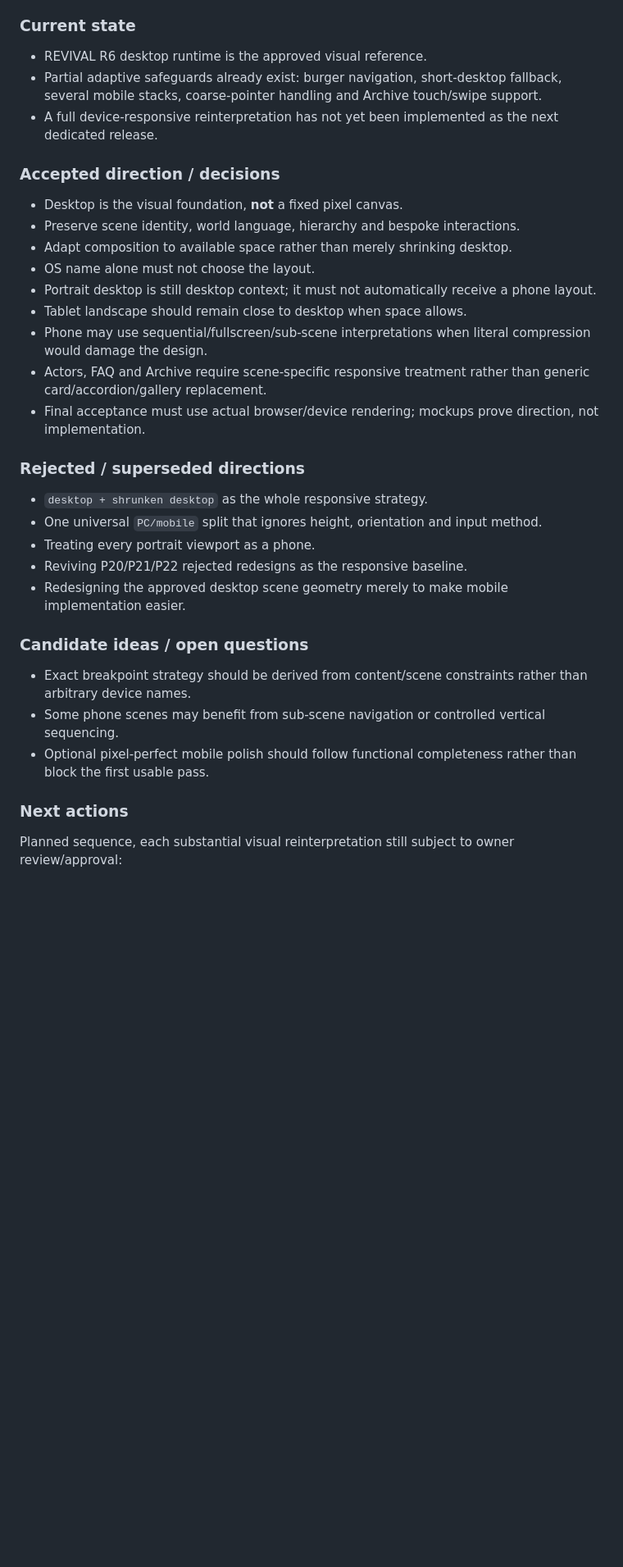
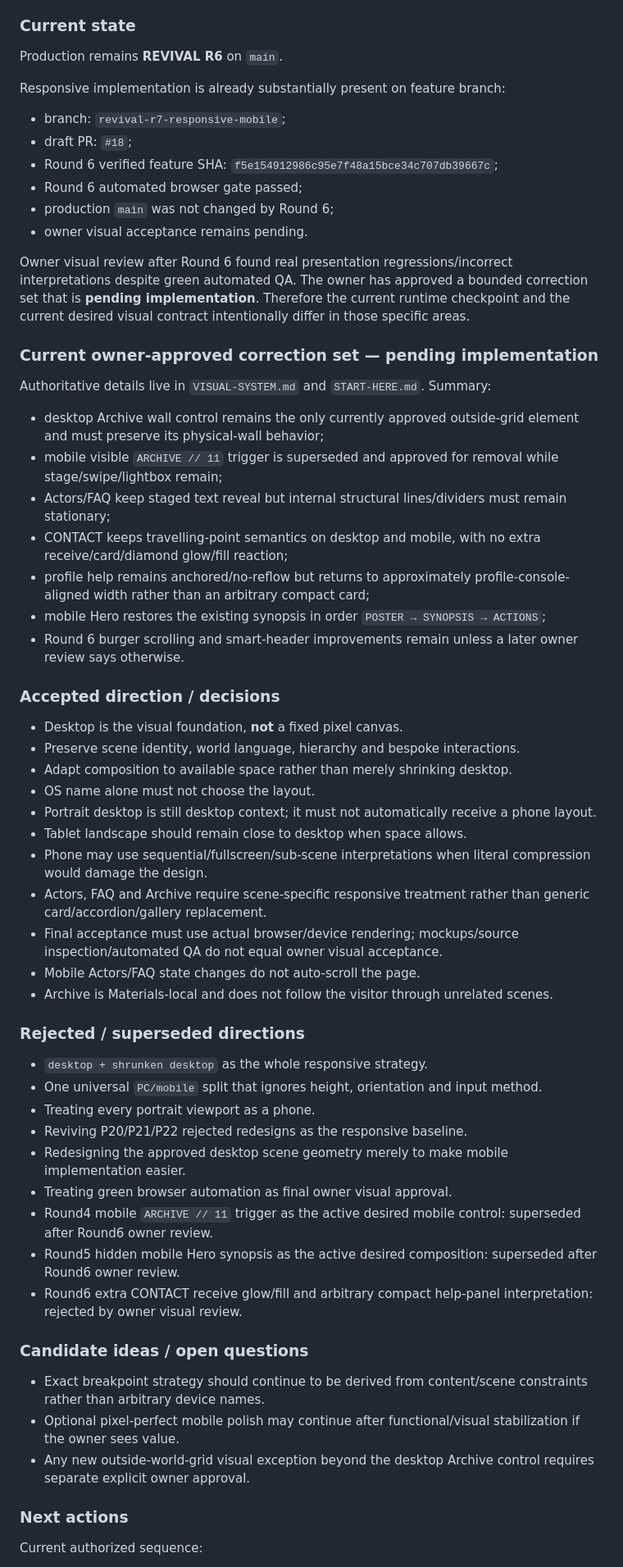
Before and after one commit to Cryo-Zero/hishchenie-film, a Markdown page: docs/current/ROADMAP.md, the part around one of its changes. Shown at 82% size. Drawn GitHub-style; blank space fills up the shorter version.

Commit message:
docs: align roadmap with active R7 stabilization

```diff
--- a/docs/current/ROADMAP.md
+++ b/docs/current/ROADMAP.md
@@ -54,9 +58,30 @@ The site must account for real combinations of:
 
 ### Current state
 
-- REVIVAL R6 desktop runtime is the approved visual reference.
-- Partial adaptive safeguards already exist: burger navigation, short-desktop fallback, several mobile stacks, coarse-pointer handling and Archive touch/swipe support.
-- A full device-responsive reinterpretation has not yet been implemented as the next dedicated release.
+Production remains **REVIVAL R6** on `main`.
+
+Responsive implementation is already substantially present on feature branch:
+
+- branch: `revival-r7-responsive-mobile`;
+- draft PR: `#18`;
+- Round 6 verified feature SHA: `f5e154912986c95e7f48a15bce34c707db39667c`;
+- Round 6 automated browser gate passed;
+- production `main` was not changed by Round 6;
+- owner visual acceptance remains pending.
+
+Owner visual review after Round 6 found real presentation regressions/incorrect interpretations despite green automated QA. The owner has approved a bounded correction set that is **pending implementation**. Therefore the current runtime checkpoint and the current desired visual contract intentionally differ in those specific areas.
+
+### Current owner-approved correction set — pending implementation
+
+Authoritative details live in `VISUAL-SYSTEM.md` and `START-HERE.md`. Summary:
+
+- desktop Archive wall control remains the only currently approved outside-grid element and must preserve its physical-wall behavior;
+- mobile visible `ARCHIVE // 11` trigger is superseded and approved for removal while stage/swipe/lightbox remain;
+- Actors/FAQ keep staged text reveal but internal structural lines/dividers must remain stationary;
+- CONTACT keeps travelling-point semantics on desktop and mobile, with no extra receive/card/diamond glow/fill reaction;
+- profile help remains anchored/no-reflow but returns to approximately profile-console-aligned width rather than an arbitrary compact card;
+- mobile Hero restores the existing synopsis in order `POSTER → SYNOPSIS → ACTIONS`;
+- Round 6 burger scrolling and smart-header improvements remain unless a later owner review says otherwise.
 
 ### Accepted direction / decisions
 
@@ -68,7 +93,9 @@ The site must account for real combinations of:
 - Tablet landscape should remain close to desktop when space allows.
 - Phone may use sequential/fullscreen/sub-scene interpretations when literal compression would damage the design.
 - Actors, FAQ and Archive require scene-specific responsive treatment rather than generic card/accordion/gallery replacement.
-- Final acceptance must use actual browser/device rendering; mockups prove direction, not implementation.
+- Final acceptance must use actual browser/device rendering; mockups/source inspection/automated QA do not equal owner visual acceptance.
+- Mobile Actors/FAQ state changes do not auto-scroll the page.
+- Archive is Materials-local and does not follow the visitor through unrelated scenes.
 
 ### Rejected / superseded directions
 
@@ -77,14 +104,18 @@ The site must account for real combinations of:
 - Treating every portrait viewport as a phone.
 - Reviving P20/P21/P22 rejected redesigns as the responsive baseline.
 - Redesigning the approved desktop scene geometry merely to make mobile implementation easier.
+- Treating green browser automation as final owner visual approval.
+- Round4 mobile `ARCHIVE // 11` trigger as the active desired mobile control: superseded after Round6 owner review.
+- Round5 hidden mobile Hero synopsis as the active desired composition: superseded after Round6 owner review.
+- Round6 extra CONTACT receive glow/fill and arbitrary compact help-panel interpretation: rejected by owner visual review.
 
 ### Candidate ideas / open questions
 
-- Exact breakpoint strategy should be derived from content/scene constraints rather than arbitrary device names.
-- Some phone scenes may benefit from sub-scene navigation or controlled vertical sequencing.
-- Optional pixel-perfect mobile polish should follow functional completeness rather than block the first usable pass.
+- Exact breakpoint strategy should continue to be derived from content/scene constraints rather than arbitrary device names.
+- Optional pixel-perfect mobile polish may continue after functional/visual stabilization if the owner sees value.
+- Any new outside-world-grid visual exception beyond the desktop Archive control requires separate explicit owner approval.
 
 ### Next actions
 
-Planned sequence, each substantial visual reinterpretation still subject to owner review/approval:
+Current authorized sequence:
 
```
Also changed, not shown: other parts of docs/current/ROADMAP.md (+71 -100 lines).
